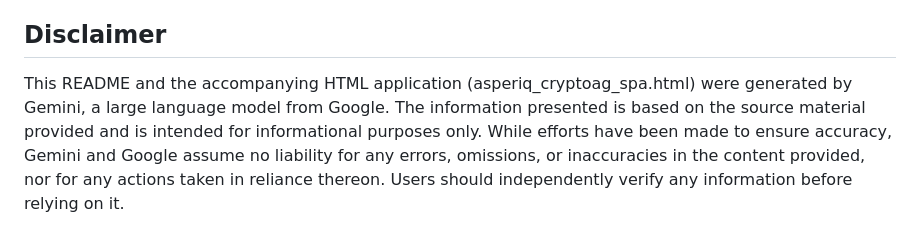
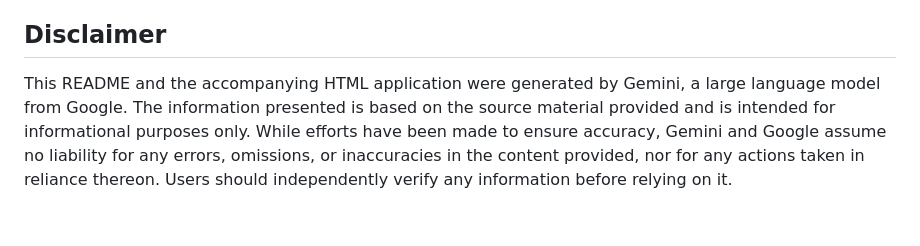
Before and after one commit to jules19/info, a Markdown page: README.md, the part around the change. Drawn GitHub-style.

```diff
--- a/README.md
+++ b/README.md
@@ -61,4 +61,4 @@ This README provides context for the asperiq\_cryptoag\_spa.html file, explainin
 
 ## **Disclaimer**
 
-This README and the accompanying HTML application (asperiq\_cryptoag\_spa.html) were generated by Gemini, a large language model from Google. The information presented is based on the source material provided and is intended for informational purposes only. While efforts have been made to ensure accuracy, Gemini and Google assume no liability for any errors, omissions, or inaccuracies in the content provided, nor for any actions taken in reliance thereon. Users should independently verify any information before relying on it.
+This README and the accompanying HTML application were generated by Gemini, a large language model from Google. The information presented is based on the source material provided and is intended for informational purposes only. While efforts have been made to ensure accuracy, Gemini and Google assume no liability for any errors, omissions, or inaccuracies in the content provided, nor for any actions taken in reliance thereon. Users should independently verify any information before relying on it.
```
